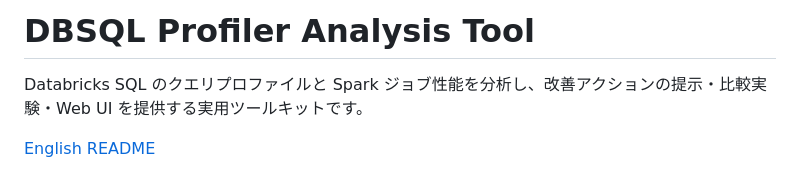
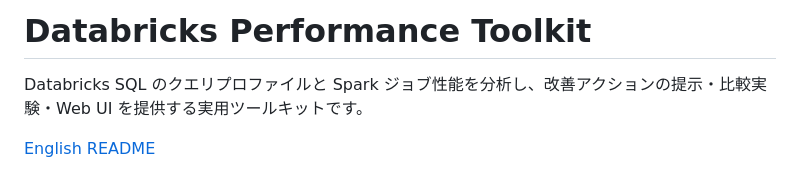
Before and after one commit to akuwano/databricks-perf-toolkit, a Markdown page: README.ja.md, the part around the change. GitHub-like rendering.

Commit message:
docs: rename README title to Databricks Performance Toolkit
Co-authored-by: Isaac

```diff
--- a/README.ja.md
+++ b/README.ja.md
@@ -1,4 +1,4 @@
-# DBSQL Profiler Analysis Tool
+# Databricks Performance Toolkit
 
 Databricks SQL のクエリプロファイルと Spark ジョブ性能を分析し、改善アクションの提示・比較実験・Web UI を提供する実用ツールキットです。
 
```
Also changed, not shown: README.md (+1 -1 lines).
